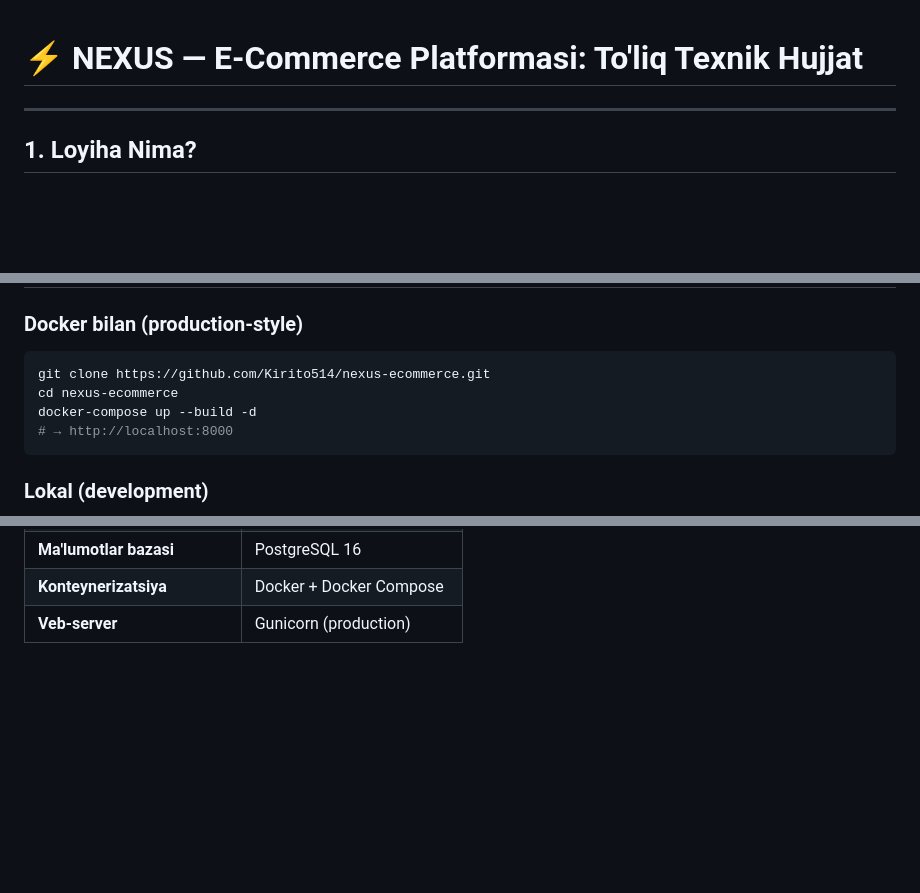
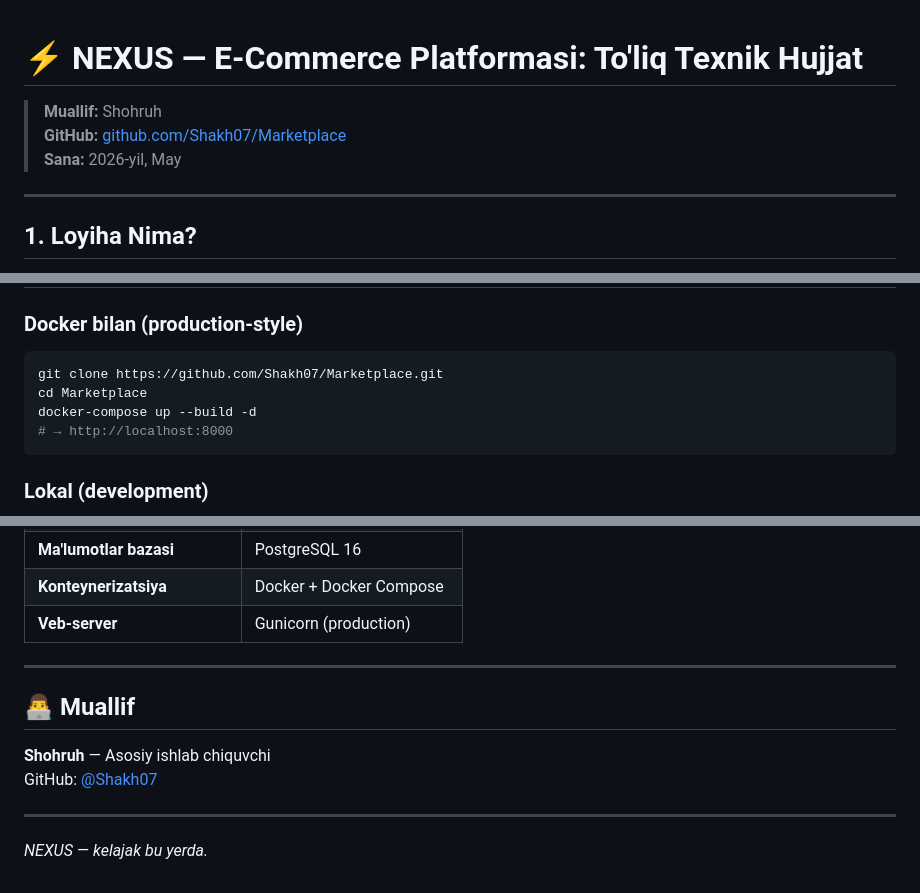
Before and after one commit to Shakh07/Marketplace, a Markdown page: nexus_loyiha_hujjati.md, 3 parts joined by grey strips. Rendered like a GitHub page; blank space fills up the shorter version.

Commit message:
docs: rewrite project documentation with correct author (Shohruh)

````diff
--- a/nexus_loyiha_hujjati.md
+++ b/nexus_loyiha_hujjati.md
@@ -1,4 +1,8 @@
 # ⚡ NEXUS — E-Commerce Platformasi: To'liq Texnik Hujjat
+
+> **Muallif:** Shohruh
+> **GitHub:** [github.com/Shakh07/Marketplace](https://github.com/Shakh07/Marketplace)
+> **Sana:** 2026-yil, May
 
 ---
 
@@ -313,8 +317,8 @@ erDiagram
 
 ### Docker bilan (production-style)
 ```bash
-git clone https://github.com/Kirito514/nexus-ecommerce.git
-cd nexus-ecommerce
+git clone https://github.com/Shakh07/Marketplace.git
+cd Marketplace
 docker-compose up --build -d
 # → http://localhost:8000
 ```
@@ -352,3 +356,14 @@ python manage.py runserver
 | **Ma'lumotlar bazasi** | PostgreSQL 16 |
 | **Konteynerizatsiya** | Docker + Docker Compose |
 | **Veb-server** | Gunicorn (production) |
+
+---
+
+## 👨‍💻 Muallif
+
+**Shohruh** — Asosiy ishlab chiquvchi
+GitHub: [@Shakh07](https://github.com/Shakh07)
+
+---
+
+*NEXUS — kelajak bu yerda.*
````
Also changed, not shown: other parts of nexus_loyiha_hujjati.md (+1 -1 lines).
